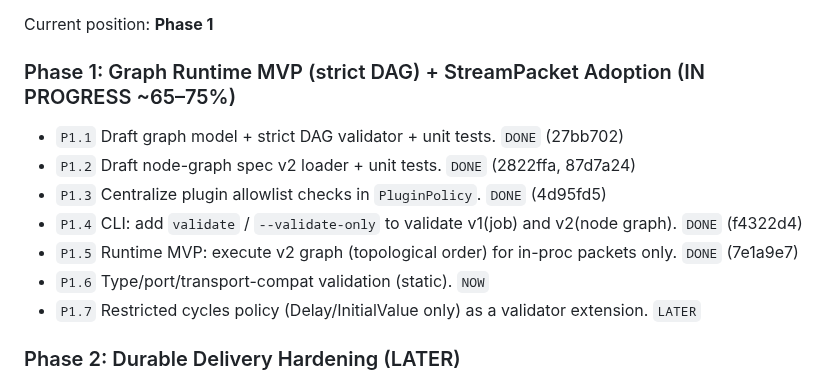
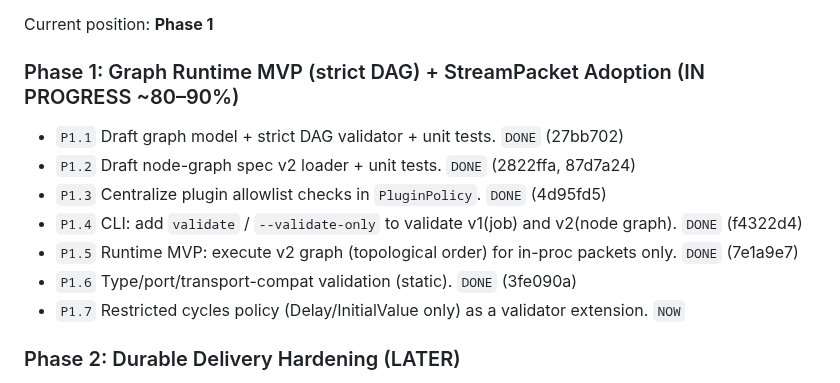
Before and after one commit to KyunghoCha/schnitzel-stream-platform, a Markdown page: docs/roadmap/execution_roadmap.md, the part around the change. Rendered like a GitHub page.

Commit message:
docs: mark P1.6 done and advance to P1.7

```diff
--- a/docs/roadmap/execution_roadmap.md
+++ b/docs/roadmap/execution_roadmap.md
@@ -44,15 +44,15 @@ Status legend:
 
 Current position: **Phase 1**
 
-### Phase 1: Graph Runtime MVP (strict DAG) + StreamPacket Adoption (IN PROGRESS ~65–75%)
+### Phase 1: Graph Runtime MVP (strict DAG) + StreamPacket Adoption (IN PROGRESS ~80–90%)
 
 - `P1.1` Draft graph model + strict DAG validator + unit tests. `DONE` (27bb702)
 - `P1.2` Draft node-graph spec v2 loader + unit tests. `DONE` (2822ffa, 87d7a24)
 - `P1.3` Centralize plugin allowlist checks in `PluginPolicy`. `DONE` (4d95fd5)
 - `P1.4` CLI: add `validate` / `--validate-only` to validate v1(job) and v2(node graph). `DONE` (f4322d4)
 - `P1.5` Runtime MVP: execute v2 graph (topological order) for in-proc packets only. `DONE` (7e1a9e7)
-- `P1.6` Type/port/transport-compat validation (static). `NOW`
-- `P1.7` Restricted cycles policy (Delay/InitialValue only) as a validator extension. `LATER`
+- `P1.6` Type/port/transport-compat validation (static). `DONE` (3fe090a)
+- `P1.7` Restricted cycles policy (Delay/InitialValue only) as a validator extension. `NOW`
 
 ### Phase 2: Durable Delivery Hardening (LATER)
 
```
